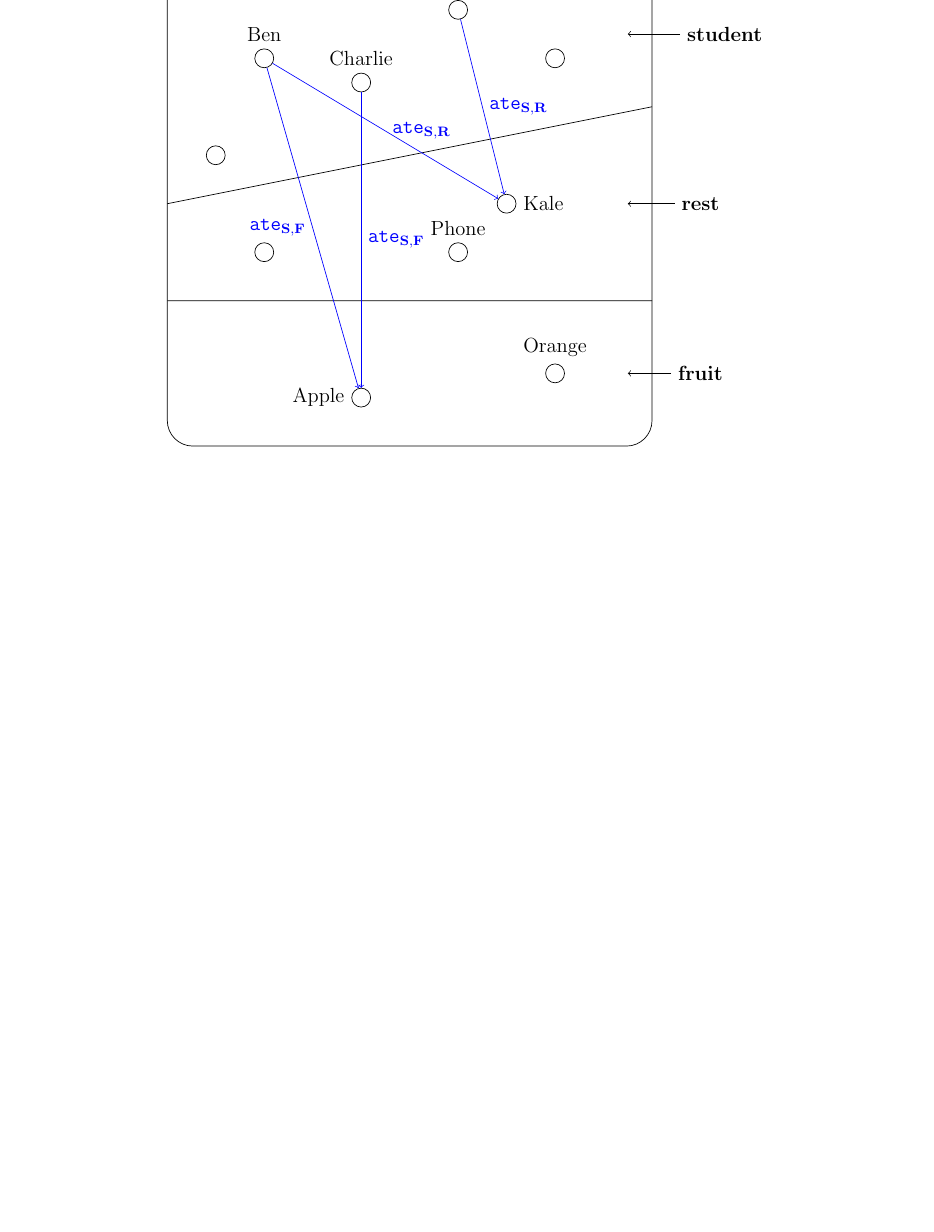
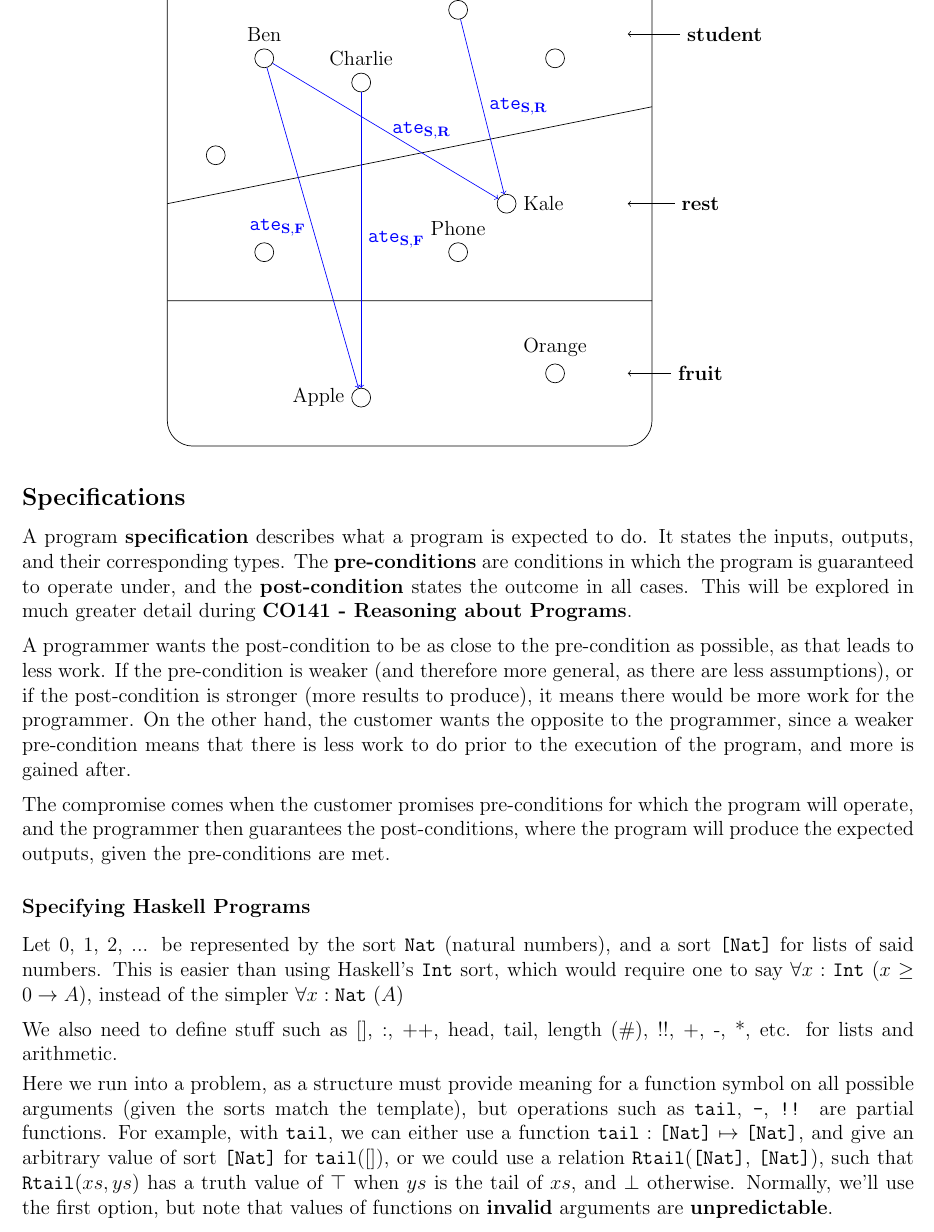
Before and after one commit to lin-e/imperial-revision, a LaTeX document (co140/main.tex): part of page 18 of 18, cut so that both start at the same text, the shorter picture padded with empty space. Compiled offline with pdfLaTeX.

Commit message:
Started specifications

```diff
--- a/co140/main.tex
+++ b/co140/main.tex
@@ -947,4 +947,20 @@ end if
                         (charlie) edge[->, right, color=blue] node{$\texttt{ate}_\mathbf{S, F}$} (apple);
                     \end{tikzpicture}
                 \end{center}
+        \subsection*{Specifications}
+            A program \textbf{specification} describes what a program is expected to do. It states the inputs, outputs, and their corresponding types. The \textbf{pre-conditions} are conditions in which the program is guaranteed to operate under, and the \textbf{post-condition} states the outcome in all cases. This will be explored in much greater detail during \textbf{CO141 - Reasoning about Programs}.
+            \medskip
+
+            A programmer wants the post-condition to be as close to the pre-condition as possible, as that leads to less work. If the pre-condition is weaker (and therefore more general, as there are less assumptions), or if the post-condition is stronger (more results to produce), it means there would be more work for the programmer. On the other hand, the customer wants the opposite to the programmer, since a weaker pre-condition means that there is less work to do prior to the execution of the program, and more is gained after.
+            \medskip
+
+            The compromise comes when the customer promises pre-conditions for which the program will operate, and the programmer then guarantees the post-conditions, where the program will produce the expected outputs, given the pre-conditions are met.
+            \subsubsection*{Specifying Haskell Programs}
+                Let 0, 1, 2, ... be represented by the sort \texttt{Nat} (natural numbers), and a sort \texttt{[Nat]} for lists of said numbers. This is easier than using Haskell's \texttt{Int} sort, which would require one to say $\forall x : \texttt{Int}\ (x \geq 0 \rightarrow A)$, instead of the simpler $\forall x : \texttt{Nat}\ (A)$
+                \medskip
+
+                We also need to define stuff such as [], :, ++, head, tail, length (\#), !!, +, -, *, etc. for lists and arithmetic.
+                \smallskip
+
+                Here we run into a problem, as a structure must provide meaning for a function symbol on all possible arguments (given the sorts match the template), but operations such as \texttt{tail}, \texttt{-}, \texttt{!!} are partial functions. For example, with \texttt{tail}, we can either use a function $\texttt{tail}: \texttt{[Nat]} \mapsto \texttt{[Nat]}$, and give an arbitrary value of sort \texttt{[Nat]} for \texttt{tail}([]), or we could use a relation \texttt{Rtail}(\texttt{[Nat]}, \texttt{[Nat]}), such that \texttt{Rtail}($xs, ys$) has a truth value of $\top$ when $ys$ is the tail of $xs$, and $\bot$ otherwise. Normally, we'll use the first option, but note that values of functions on \textbf{invalid} arguments are \textbf{unpredictable}.
 \end{document}
```
Also changed, not shown: _output/co140.pdf, co140/main.pdf.
